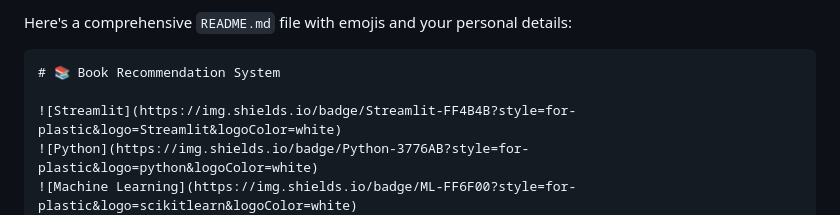
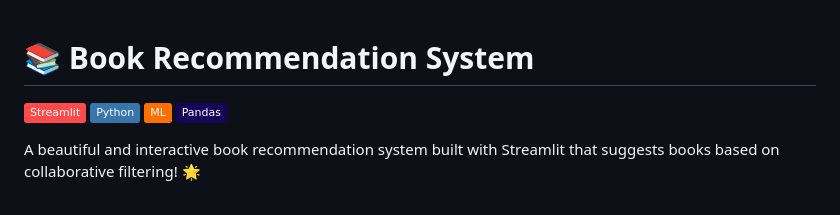
Before and after one commit to subhadipsinha722133/Book-Recommender-System, a Markdown page: README.md, the part around the change. GitHub-like rendering; badges without logos.

````diff
--- a/README.md
+++ b/README.md
@@ -1,6 +1,4 @@
-Here's a comprehensive `README.md` file with emojis and your personal details:
 
-```markdown
 # 📚 Book Recommendation System
 
 ![Streamlit](https://img.shields.io/badge/Streamlit-FF4B4B?style=for-plastic&logo=Streamlit&logoColor=white)
````
